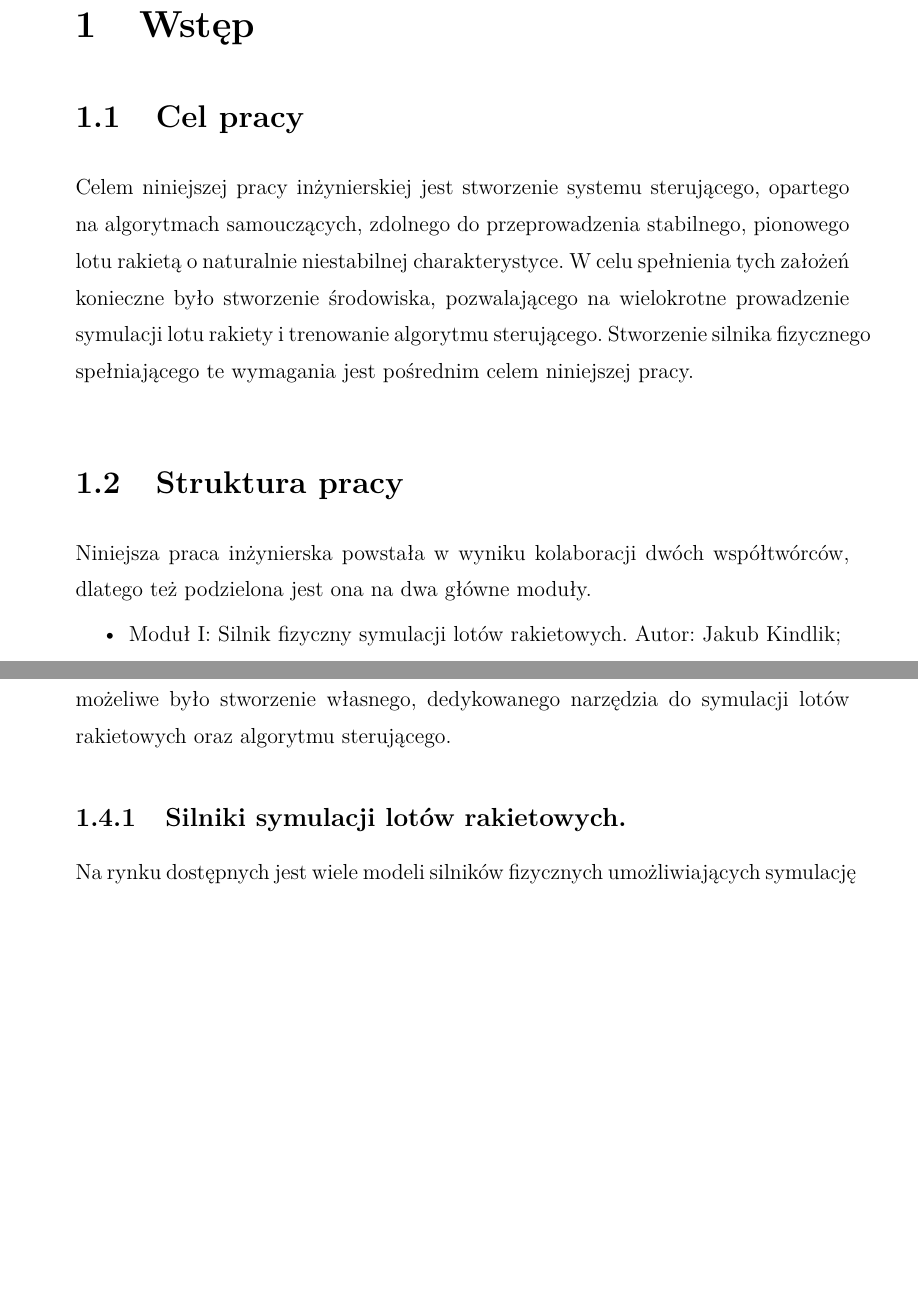
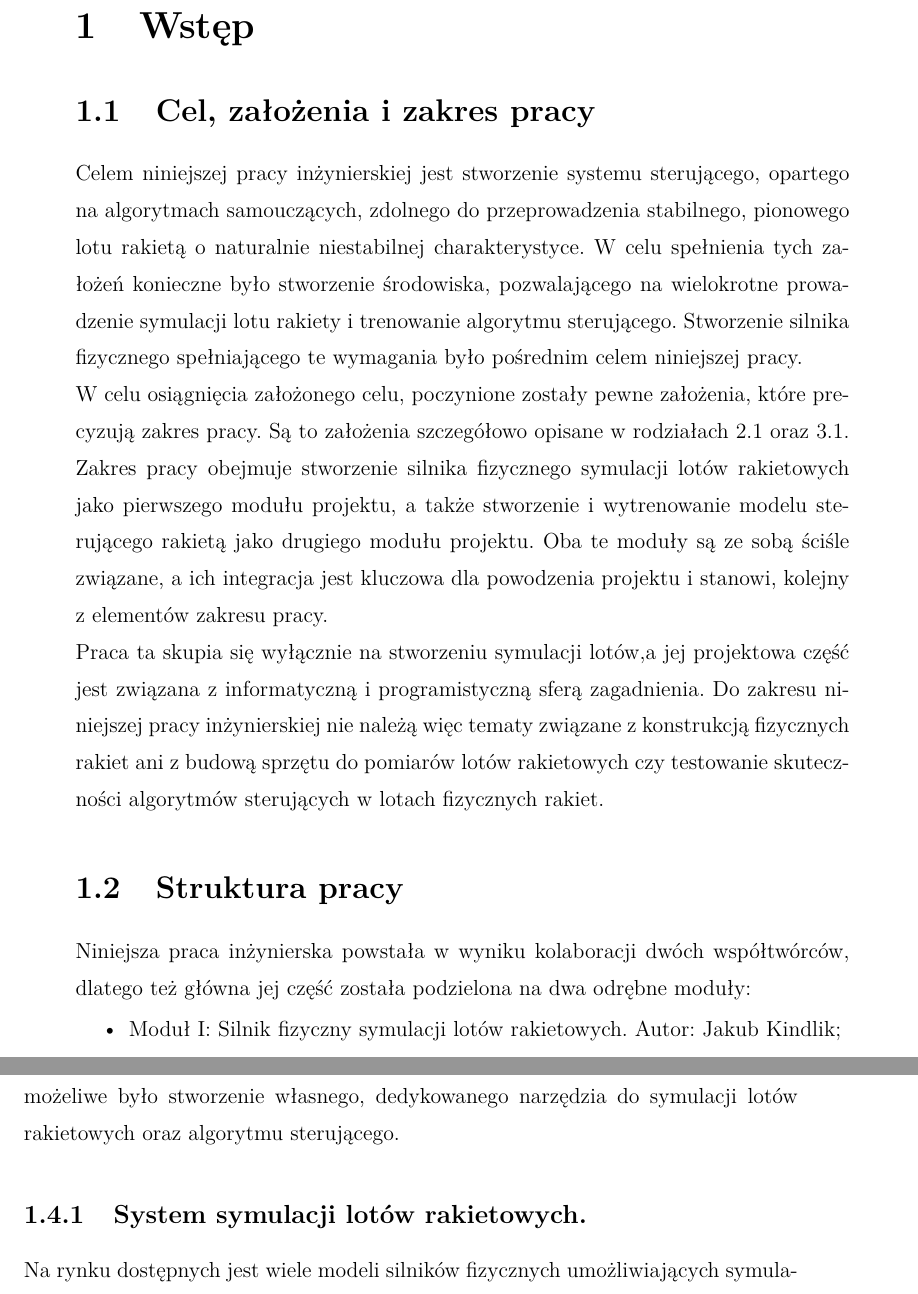
Before and after one commit to VEXI19/PhysicsEngine, a LaTeX thesis (Documentation/Paper/main.tex, which reads Documentation/Paper/chapter1.tex, Documentation/Paper/chapter2.tex): two parts of pages 11 and 13 of 70 before the commit and two parts of pages 11 and 14 of 70 after it, joined at a grey line, cut so that both start at the same text, the shorter picture padded with empty space. The pictures show the PDF file Documentation/Paper/out/main.pdf that the author committed with the source.

Commit message:
make changes to ch1

```diff
--- a/Documentation/Paper/chapter1.tex
+++ b/Documentation/Paper/chapter1.tex
@@ -1,21 +1,38 @@
 \chapter{Wstęp}
 
-\section{Cel pracy}
+\section{Cel, założenia i zakres pracy}
 Celem niniejszej pracy inżynierskiej jest stworzenie systemu sterującego,
 opartego na algorytmach samouczących, zdolnego do przeprowadzenia
 stabilnego, pionowego lotu rakietą o naturalnie niestabilnej charakterystyce.
 W celu spełnienia tych założeń konieczne było stworzenie środowiska,
 pozwalającego na wielokrotne prowadzenie symulacji lotu rakiety i trenowanie
 algorytmu sterującego.
-Stworzenie silnika fizycznego spełniającego te wymagania jest pośrednim celem
-niniejszej pracy.
-
+Stworzenie silnika fizycznego spełniającego te wymagania było pośrednim celem
+niniejszej pracy.\\
+W celu osiągnięcia założonego celu, poczynione zostały pewne założenia,
+które precyzują zakres pracy. Są to założenia szczegółowo opisane w
+rodziałach \ref{sec:zalozenia-projektowe.} oraz
+\ref{sec:założenia-projektowe-2.}.\\
+Zakres pracy obejmuje stworzenie silnika fizycznego symulacji lotów
+rakietowych jako pierwszego modułu projektu, a także stworzenie i
+wytrenowanie modelu sterującego rakietą jako drugiego modułu projektu. Oba
+te moduły są ze sobą ściśle związane, a ich integracja jest kluczowa dla
+powodzenia projektu i stanowi, kolejny z elementów zakresu pracy.\\
+Praca ta skupia się wyłącznie na stworzeniu symulacji
+lotów,a  jej
+projektowa część jest związana z informatyczną i programistyczną
+sferą zagadnienia.
+Do zakresu niniejszej pracy inżynierskiej nie należą więc tematy
+związane z konstrukcją fizycznych rakiet ani z budową sprzętu do pomiarów
+lotów rakietowych czy testowanie skuteczności algorytmów sterujących w lotach
+fizycznych rakiet.
 \section{Struktura pracy}
 
 Niniejsza praca inżynierska powstała w wyniku kolaboracji dwóch
-współtwórców, dlatego też podzielona jest ona na dwa główne moduły.
+współtwórców, dlatego też główna jej część została podzielona na dwa odrębne
+moduły:
 \begin{itemize}
-    \item Moduł I: Silnik fizyczny symulacji lotów rakietowych. Autor: Jakub
+    \item Moduł I: System symulacji lotów rakietowych. Autor: Jakub
     Kindlik;
     \item Moduł II: Algorytm sterujący rakietą. Autor: Dominik Kubicki;
 \end{itemize}
@@ -87,7 +109,9 @@ większości darmowe, co pozwoliło na ich wykorzystanie w ramach pracy inżynie
 
 \section{Przegląd dostępnych rozwiązań. }
 
-Dziedzina hobbystycznej symulacji lotów rakietowych, choć niszowa w kontekście informatyki, inżynierii i fizyki, posiada grono entuzjastów oraz specjalistów, którzy przez lata rozwijali narzędzia i algorytmy umożliwiające symulację takich lotów. Istnieje również duży rynek komercyjnych narzędzi stosowanych przez przedsiębiorstwa oraz wojsko do symulacji lotów rakietowych. Systemy te charakteryzują się wysoką dokładnością, złożonością i są zazwyczaj niedostępne dla hobbystów oraz użytkowników prywatnych. W związku z tym, w niniejszym rozdziale opisane zostały jedynie rozwiązania ogólnodostępne. Poniżej przedstawiono narzędzia i technologie, które umożliwiają symulację lotów rakietowych, a także gotowe silniki fizyczne oraz algorytmy uczenia maszynowego, mogące zostać zastosowane w tym kontekście.
+Dziedzina hobbystycznej symulacji lotów rakietowych, choć jest niszowa w
+kontekście informatyki, inżynierii i fizyki to posiada spore grono entuzjastów
+oraz specjalistów, którzy przez lata rozwijali narzędzia i algorytmy umożliwiające symulację takich lotów. Istnieje również duży rynek komercyjnych narzędzi stosowanych przez przedsiębiorstwa oraz wojsko do symulacji lotów rakietowych. Systemy te charakteryzują się wysoką dokładnością, złożonością i są zazwyczaj niedostępne dla hobbystów oraz użytkowników prywatnych. W związku z tym, w niniejszym rozdziale opisane zostały jedynie rozwiązania ogólnodostępne. Poniżej przedstawiono narzędzia i technologie, które umożliwiają symulację lotów rakietowych, a także gotowe silniki fizyczne oraz algorytmy uczenia maszynowego, mogące zostać zastosowane w tym kontekście.
 
 \\Znacznie bardziej popularna dziedzina uczenia maszynowego, oparta na
 Reinforcement Learning (RL), oferuje liczne rozwiązania, które mogą zostać wykorzystane do trenowania modeli sztucznej inteligencji odpowiedzialnych za sterowanie lotem rakiety. W tym rozdziale przedstawione zostały najczęściej wykorzystywane z nich — zarówno biblioteki służące do trenowania modeli, jak i narzędzia umożliwiające przeprowadzanie treningów na symulacjach.
@@ -100,7 +124,7 @@ z obecnymi rozwiązaniami możeliwe było stworzenie własnego, dedykowanego
 narzędzia do symulacji lotów rakietowych oraz algorytmu sterującego.
 
 
-\subsection{Silniki symulacji lotów rakietowych.}
+\subsection{System symulacji lotów rakietowych.}
 
 Na rynku dostępnych jest wiele modeli silników fizycznych umożliwiających
 symulację lotów rakietowych, jak i narzędzi umożliwiających tworzenie
--- a/Documentation/Paper/chapter2.tex
+++ b/Documentation/Paper/chapter2.tex
@@ -1,3 +1,3 @@
-\chapter{Moduł I: Silnik fizyczny symulacji lotów rakietowych.}
+\chapter{Moduł I: System symulacji lotów rakietowych.}
 \label{ch:silnik-fizyczny-symulacji-lotow-rakietowych.}
 
@@ -1396,8 +1399,8 @@ silnika fizycznego oraz identyfikację ewentualnych błędów i rozbieżności.
 Niestety, nie zostały one przeprowadzone w ramach niniejszej pracy, gdyż
 wybiegają poza jej zakres. W celu dalszego rozwoju silnika fizycznego
 zalecane jest przeprowadzenie takich badań oraz weryfikacja działania silnika.\\
-Na potrzeby niniejszej pracy inżynierskiej, zaimplementowany silnik fizyczny
-uznaje się za wystarczająco dokładny, aby przeprowadzać symulacje lotów w
+Na potrzeby niniejszej pracy inżynierskiej, zaimplementowany system
+symulacji lotów rakietowych uznaje się za wystarczająco dokładny, aby przeprowadzać symulacje lotów w
 celach treningowych modelu AI.
 
 \section{Ewolucja projektu i wnioski}\label{sec:ewolucja-projektu-i-wnioski}
```
Also changed, not shown: Documentation/Paper/chapter3.tex (+4 -2 lines), Documentation/Paper/main.tex (+1 -1 lines), Documentation/Paper/out/main.pdf, Documentation/Paper/chapter1.tex (64 more changed lines), Documentation/Paper/chapter2.tex (17 more changed lines), 10 other files.
